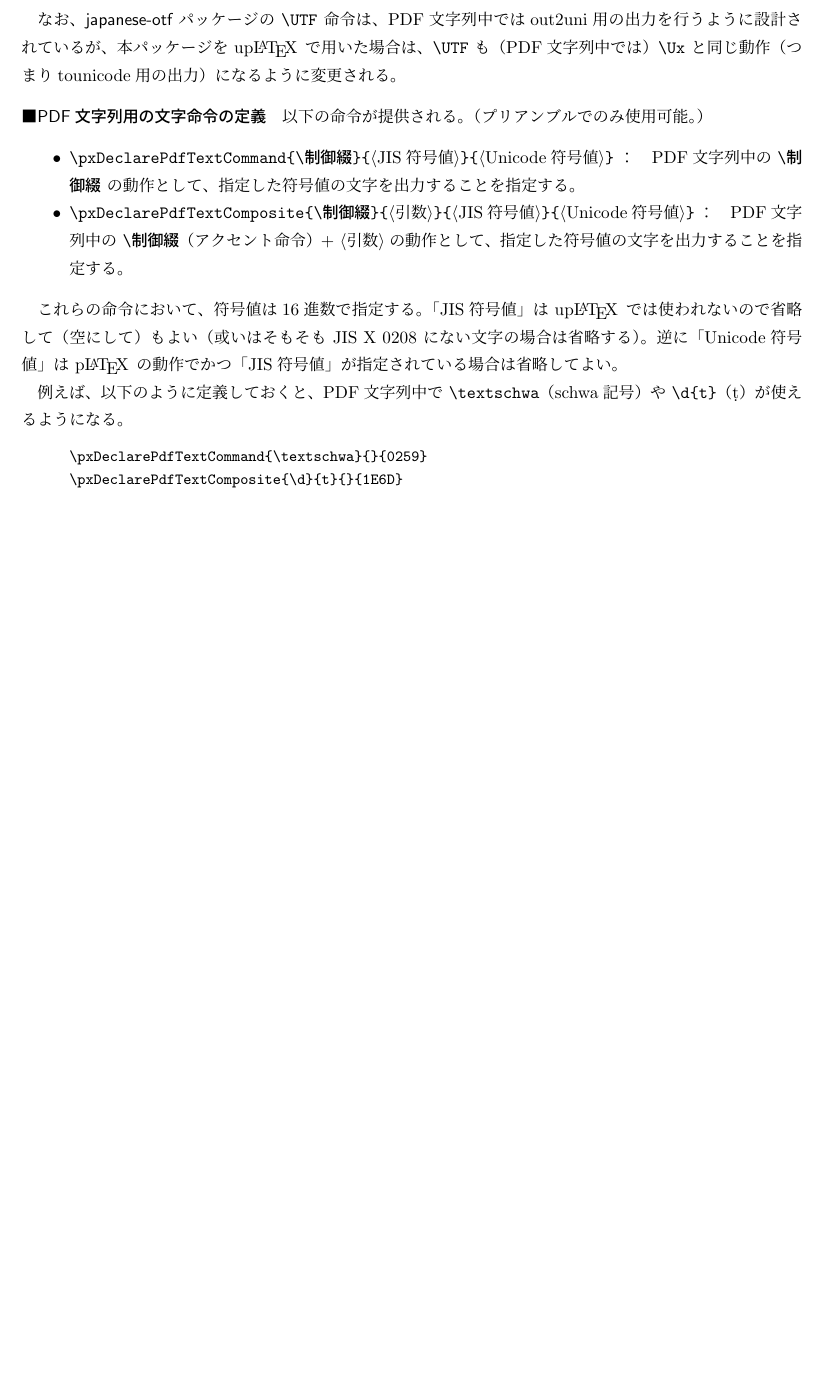
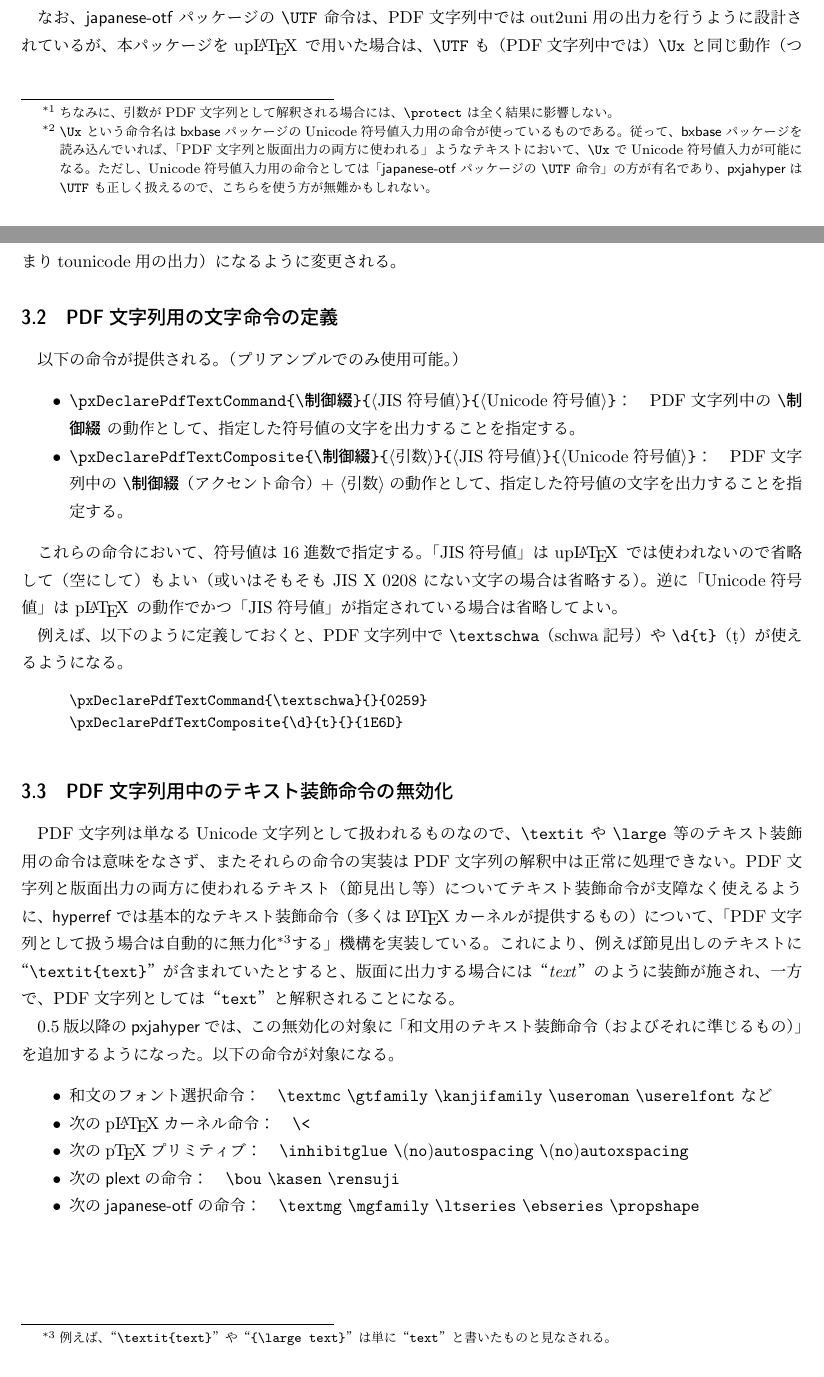
Before and after one commit to zr-tex8r/PXjahyper, a LaTeX document (pxjahyper.tex, which reads pxjahyper-ajm.def, pxjahyper.sty): part of page 2 of 2 before the commit and two parts of pages 2 and 3 of 3 after it, the two joined at a grey line, cut so that both start at the same text, the shorter picture padded with empty space. Compiled offline with upLaTeX and dvipdfmx.

Commit message:
Documentation (v0.5)

```diff
--- a/pxjahyper-ajm.def
+++ b/pxjahyper-ajm.def
@@ -11,7 +11,7 @@
 
 %% package declaration
 \NeedsTeXFormat{pLaTeX2e}
-\ProvidesFile{pxjahyper-ajm.def}[2020/04/24 v0.4b]
+\ProvidesFile{pxjahyper-ajm.def}[2020/06/13 v0.5]
 
 %% avoid multiple loading
 \csname pxjahyperajmLoaded\endcsname
--- a/pxjahyper.sty
+++ b/pxjahyper.sty
@@ -10,7 +10,7 @@
 
 %% package declaration
 \NeedsTeXFormat{pLaTeX2e}
-\ProvidesPackage{pxjahyper}[2020/04/24 v0.4b]
+\ProvidesPackage{pxjahyper}[2020/06/13 v0.5]
 
 %% error messages
 \def\pxhy@pkgname{pxjahyper}
--- a/pxjahyper.tex
+++ b/pxjahyper.tex
@@ -1,16 +1,17 @@
 % 文字コードは UTF-8
 % uplatex で組版する
 \documentclass[uplatex,a4paper]{jsarticle}
+\renewcommand{\headfont}{\gtfamily\romanseries{sbc}\sffamily}
 \usepackage{shortvrb}
 \MakeShortVerb{\|}
 \usepackage{bxtexlogo}
 \bxtexlogoimport{*}
-\newcommand{\PkgVersion}{0.4b}
-\newcommand{\PkgDate}{2020/04/24}
+\newcommand{\PkgVersion}{0.5}
+\newcommand{\PkgDate}{2020/06/13}
 \newcommand{\Pkg}[1]{\textsf{#1}}
 \newcommand{\Meta}[1]{$\langle$\mbox{}#1\mbox{}$\rangle$}
 \newcommand{\Note}{\par\noindent ※}
-\newcommand{\Means}{~：\quad}
+\newcommand{\Means}{：\quad}
 %-----------------------------------------------------------
 \begin{document}
 \title{\Pkg{pxjahyper} パッケージ}
@@ -72,3 +90,7 @@
+  \footnote{ちなみに、引数がPDF文字列として解釈される場合には、
+    |\protect| は全く結果に影響しない。}
+\item |nootfmacros|（既定）\Means
+  |otfmacros| の否定。
 \item |bigcode|（既定）\Means
   {\upTeX}でのToUnicode CMapとして既定のUTF8-UCSの代わりに\
   UTF8-UTF16を用いる。
@@ -96,5 +121,14 @@
 PDF文字列入力中で、|\Ux| が以下の意味になる。
 PDF文字列以外では |\Ux| は以前の定義（または未定義）に戻る。
+\footnote{|\Ux| という命令名は\Pkg{bxbase}パッケージの
+Unicode符号値入力用の命令が使っているものである。
+従って、\Pkg{bxbase}パッケージを読み込んでいれば、
+「PDF文字列と版面出力の両方に使われる」ようなテキストにおいて、
+|\Ux| でUnicode符号値入力が可能になる。
+ただし、Unicode符号値入力用の命令としては
+「\Pkg{japanese-otf}パッケージの |\UTF| 命令」
+の方が有名であり、\Pkg{pxjahyper}は |\UTF| も正しく扱えるので、
+こちらを使う方が無難かもしれない。}
 
 \begin{itemize}
 \item |\Ux{|Unicode符号値|}|\Means
@@ -138,4 +174,46 @@ PDF文字列中で |\textschwa|（schwa記号）や |\d{t}|（\d{t}）が
 \pxDeclarePdfTextComposite{\d}{t}{}{1E6D}
 \end{verbatim}\end{quote}
 
+%-------------------
+\subsection{PDF文字列用中のテキスト装飾命令の無効化}
+\label{ssec:disablecmds}
+
+PDF文字列は単なるUnicode文字列として扱われるものなので、
+|\textit| や |\large| 等のテキスト装飾用の命令は意味をなさず、
+またそれらの命令の実装はPDF文字列の解釈中は正常に処理できない。
+PDF文字列と版面出力の両方に使われるテキスト（節見出し等）
+についてテキスト装飾命令が支障なく使えるように、
+\Pkg{hyperref}では基本的なテキスト装飾命令
+（多くは{\LaTeX}カーネルが提供するもの）
+について、「PDF文字列として扱う場合は自動的に無力化
+\footnote{例えば、“|\textit{text}|”や“|{\large text}|”は
+  単に“|text|”と書いたものと見なされる。}
+する」機構を実装している。
+これにより、例えば節見出しのテキストに“|\textit{text}|”が
+含まれていたとすると、
+版面に出力する場合には“\textit{text}”のように装飾が施され、
+一方で、PDF文字列としては“|text|”と解釈されることになる。
+
+0.5版以降の\Pkg{pxjahyper}では、この無効化の対象に
+「和文用のテキスト装飾命令（およびそれに準じるもの）」
+を追加するようになった。
+以下の命令が対象になる。
+
+\begin{itemize}
+\item 和文のフォント選択命令\Means
+  |\textmc| |\gtfamily| |\kanjifamily| |\useroman| |\userelfont|
+  など
+\item 次の{\pLaTeX}カーネル命令\Means
+  |\<|
+\item 次の{\pTeX}プリミティブ\Means
+  |\inhibitglue| |\|(|no|)|autospacing| |\|(|no|)|autoxspacing|
+\item 次の\Pkg{plext}の命令\Means
+  |\bou| |\kasen| |\rensuji|
+\item 次の\Pkg{japanese-otf}の命令\Means
+  |\textmg| |\mgfamily| |\ltseries| |\ebseries| |\propshape|
+\end{itemize}
+
+
+
+
 \end{document}
```
Also changed, not shown: README-ja.md, README.md, pxjahyper.pdf, pxjahyper.sty (2 more changed lines), pxjahyper.tex (34 more changed lines).
